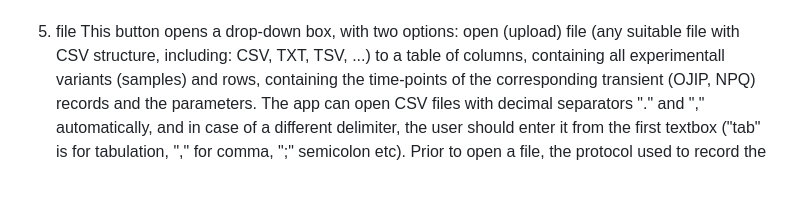
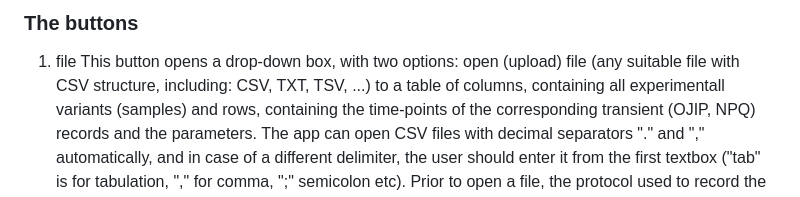
Before and after one commit to MKolaksazov/Telerik-Academy, a Markdown page: JavaScript/csv_tool/readme.md, the part around the change printed below. GitHub-like rendering.

```diff
--- a/JavaScript/csv_tool/readme.md
+++ b/JavaScript/csv_tool/readme.md
@@ -44,4 +43,5 @@ The buttons
 
+### The buttons
 1. file This button opens a drop-down box, with two options:
 open (upload) file (any suitable file with CSV structure, including: CSV, TXT, TSV, ...) to a table of columns, containing all experimentall variants (samples) and rows, containing the time-points of the corresponding transient (OJIP, NPQ) records and the parameters. The app can open CSV files with decimal separators "." and "," automatically, and in case of a different delimiter, the user should enter it from the first textbox ("tab" is for tabulation, "," for comma, ";" semicolon etc). Prior to open a file, the protocol used to record the samples should be selected (out of the four protocols: OJIP, NPQ1, 2, 3). The default protocol is OJIP. The list of parameters will change, based on the selected protocol.
 
```
Also changed, not shown: other parts of JavaScript/csv_tool/readme.md (+0 -1 lines).
